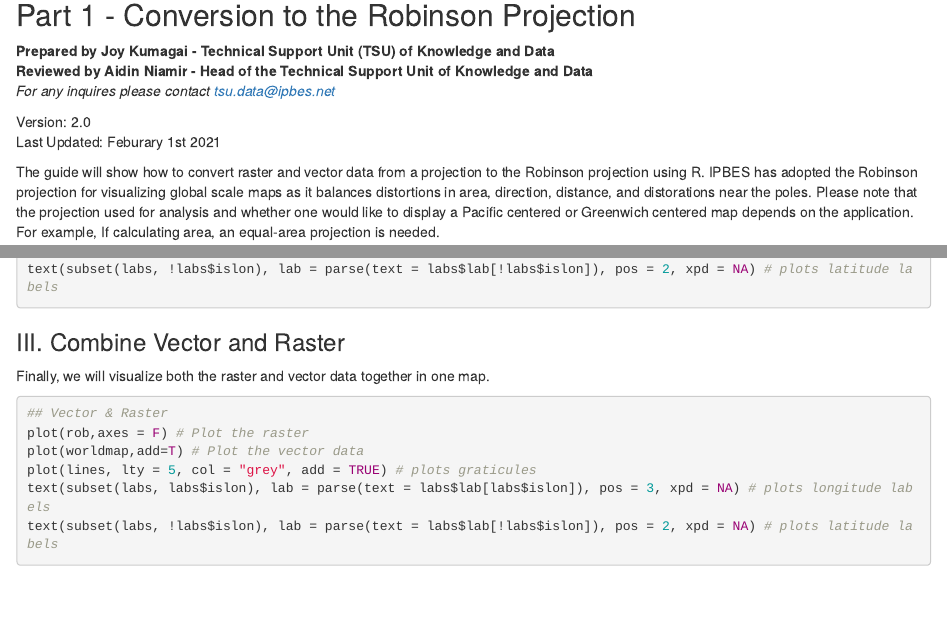
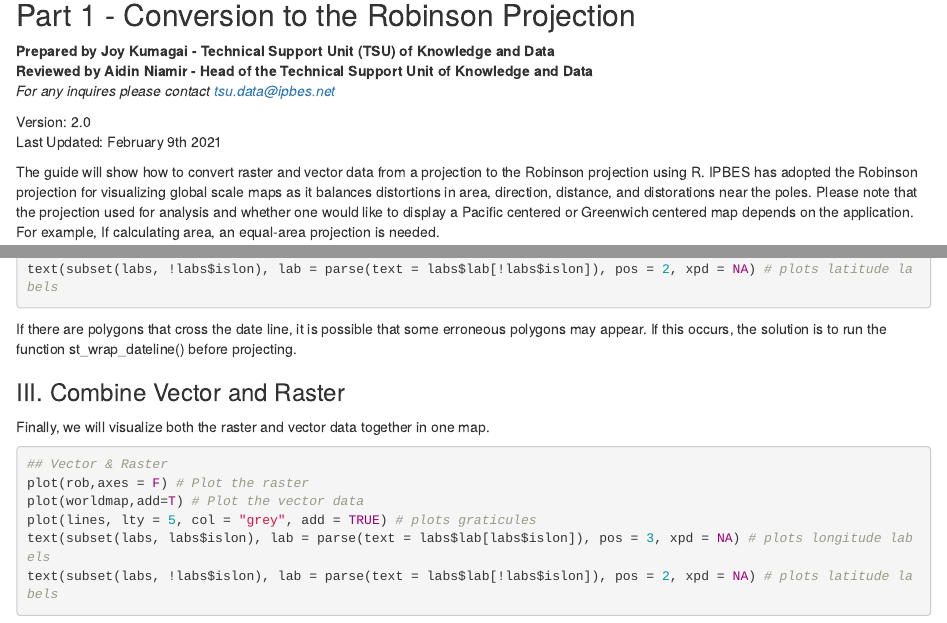
Before and after one commit to ipbesdata/Technical-Guideline-Series, an R Markdown document (source/robinson_projection_v2.Rmd): the page in a window 1100 px wide, from 90 px down, and a second part further down, joined at a grey line. Rendered offline with R 4.5, knitr and Pandoc, with nearby package versions; the code chunks are not run, so their results and figures are left out.

Commit message:
st_wrap_dateline() function

````diff
--- a/source/robinson_projection_v2.Rmd
+++ b/source/robinson_projection_v2.Rmd
@@ -20,7 +20,7 @@ htmltools::img(src = knitr::image_uri("C:/Users/jkumagai/Documents/IPBES/R/Geoin
 *For any inquires please contact tsu.data@ipbes.net*
 
 Version: 2.0
-Last Updated: Feburary 1st 2021
+Last Updated: February 9th 2021
 
 The guide will show how to convert raster and vector data from a projection to the Robinson projection using R. IPBES has adopted the Robinson projection for visualizing global scale maps as it balances distortions in area, direction, distance, and distorations near the poles.  Please note that the projection used for analysis and whether one would like to display a Pacific centered or Greenwich centered map depends on the application. For example, If calculating area, an equal-area projection is needed.
 
@@ -100,6 +100,8 @@ text(subset(labs, labs$islon), lab = parse(text = labs$lab[labs$islon]), pos = 3
 text(subset(labs, !labs$islon), lab = parse(text = labs$lab[!labs$islon]), pos = 2, xpd = NA) # plots latitude labels
 ```
 
+If there are polygons that cross the date line, it is possible that some erroneous polygons may appear. If this occurs, the solution is to run the function st_wrap_dateline() before projecting.
+
 ### III. Combine Vector and Raster
 Finally, we will visualize both the raster and vector data together in one map.
 ```{r}
````
